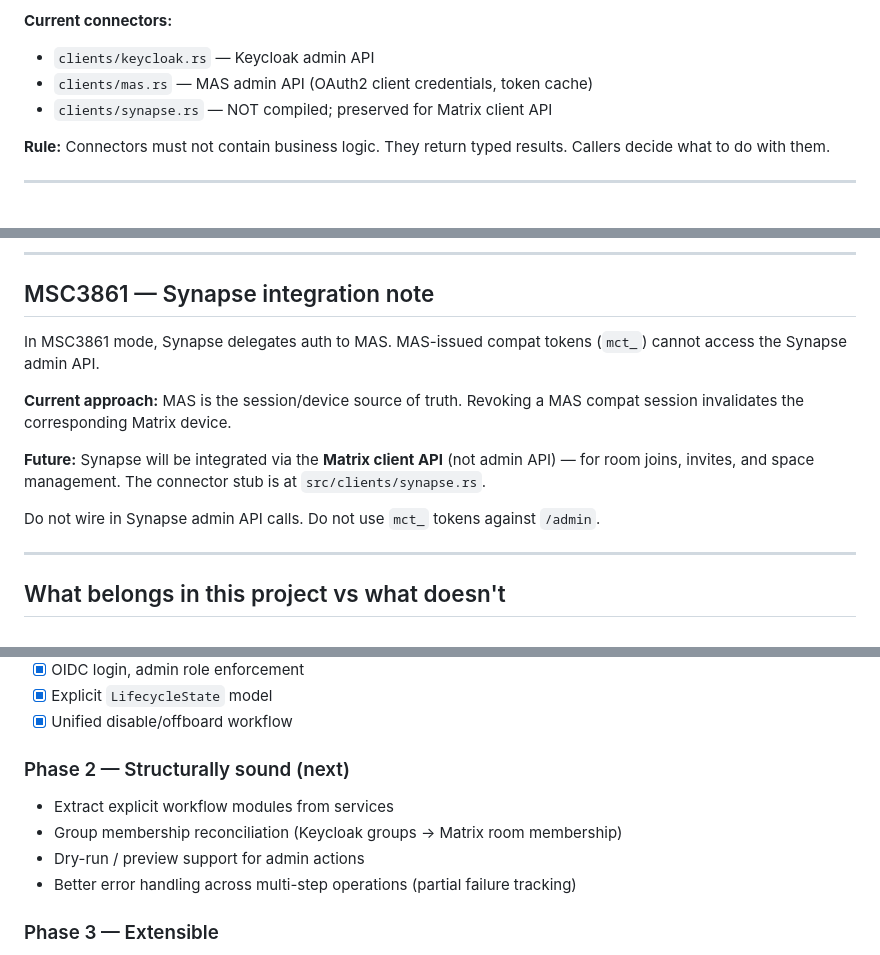
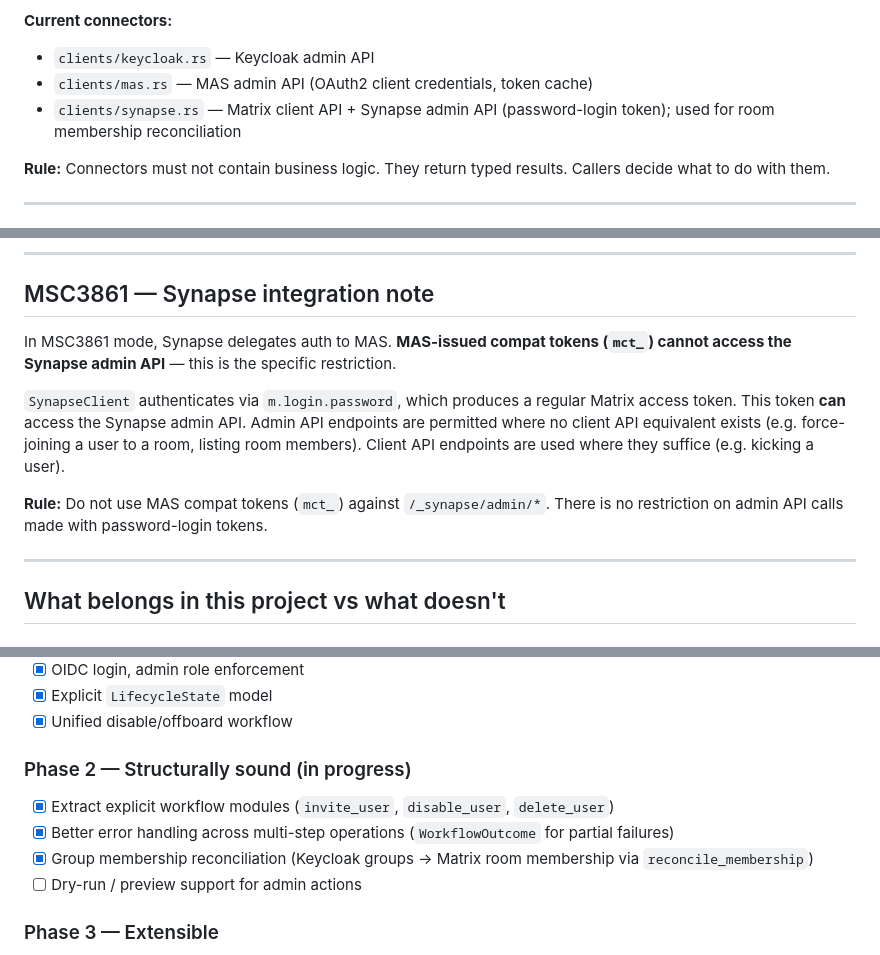
Before and after one commit to ryanmccullough/matrix-identity-admin, a Markdown page: AGENTS.md, 3 parts joined by grey strips. Drawn GitHub-style.

Commit message:
docs(agents): reconcile with CLAUDE.md changes
- MSC3861 note: corrected to match CLAUDE.md — only mct_ tokens are
  restricted from /_synapse/admin/*; password-login tokens are fine
- Synapse connector: updated from "NOT compiled" to reflect current
  state (compiled, used for room membership reconciliation)
- Phase 2 checklist: mark workflow extraction, WorkflowOutcome, and
  group membership reconciliation as done; dry-run remains open

Co-Authored-By: Claude Sonnet 4.6 <noreply@anthropic.com>

```diff
--- a/AGENTS.md
+++ b/AGENTS.md
@@ -61,7 +61,7 @@ Everything that talks to an external system.
 **Current connectors:**
 - `clients/keycloak.rs` — Keycloak admin API
 - `clients/mas.rs` — MAS admin API (OAuth2 client credentials, token cache)
-- `clients/synapse.rs` — NOT compiled; preserved for Matrix client API
+- `clients/synapse.rs` — Matrix client API + Synapse admin API (password-login token); used for room membership reconciliation
 
 **Rule:** Connectors must not contain business logic. They return typed results. Callers decide what to do with them.
 
@@ -194,13 +194,11 @@ Write the audit entry regardless of whether the upstream operation succeeded or
 
 ## MSC3861 — Synapse integration note
 
-In MSC3861 mode, Synapse delegates auth to MAS. MAS-issued compat tokens (`mct_`) cannot access the Synapse admin API.
+In MSC3861 mode, Synapse delegates auth to MAS. **MAS-issued compat tokens (`mct_`) cannot access the Synapse admin API** — this is the specific restriction.
 
-**Current approach:** MAS is the session/device source of truth. Revoking a MAS compat session invalidates the corresponding Matrix device.
+`SynapseClient` authenticates via `m.login.password`, which produces a regular Matrix access token. This token **can** access the Synapse admin API. Admin API endpoints are permitted where no client API equivalent exists (e.g. force-joining a user to a room, listing room members). Client API endpoints are used where they suffice (e.g. kicking a user).
 
-**Future:** Synapse will be integrated via the **Matrix client API** (not admin API) — for room joins, invites, and space management. The connector stub is at `src/clients/synapse.rs`.
-
-Do not wire in Synapse admin API calls. Do not use `mct_` tokens against `/admin`.
+**Rule:** Do not use MAS compat tokens (`mct_`) against `/_synapse/admin/*`. There is no restriction on admin API calls made with password-login tokens.
 
 ---
 
@@ -390,11 +388,11 @@ Use small, focused prompts with a single clear objective.
 - [x] Explicit `LifecycleState` model
 - [x] Unified disable/offboard workflow
 
-### Phase 2 — Structurally sound (next)
-- Extract explicit workflow modules from services
-- Group membership reconciliation (Keycloak groups → Matrix room membership)
-- Dry-run / preview support for admin actions
-- Better error handling across multi-step operations (partial failure tracking)
+### Phase 2 — Structurally sound (in progress)
+- [x] Extract explicit workflow modules (`invite_user`, `disable_user`, `delete_user`)
+- [x] Better error handling across multi-step operations (`WorkflowOutcome` for partial failures)
+- [x] Group membership reconciliation (Keycloak groups → Matrix room membership via `reconcile_membership`)
+- [ ] Dry-run / preview support for admin actions
 
 ### Phase 3 — Extensible
 - Provider interface for pluggable identity backends
```
